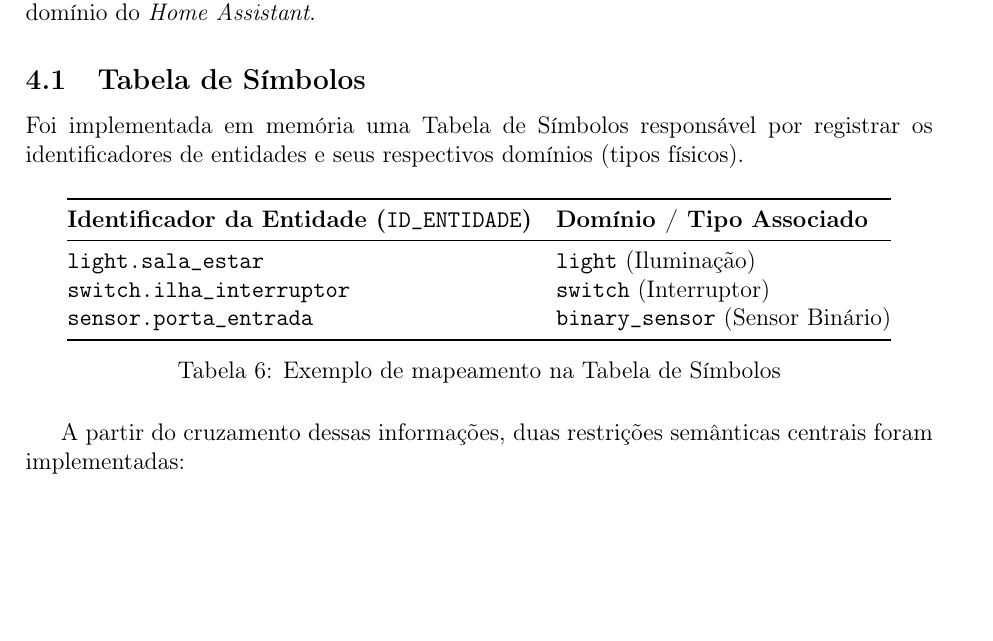
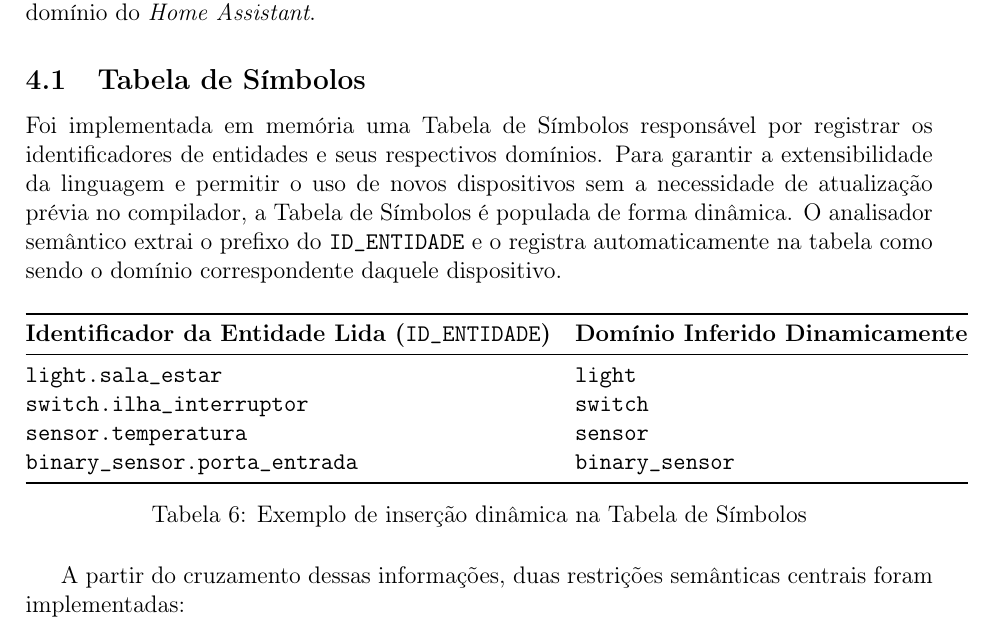
Before and after one commit to lucasxpaire/elc408, a LaTeX document (relatorio.tex): part of page 5 of 7, cut so that both start at the same text, the shorter picture padded with empty space. Compiled offline with pdfLaTeX.

Commit message:
Arrruma para que a tabela de simbolos seja dinamica

```diff
--- a/relatorio.tex
+++ b/relatorio.tex
@@ -231,18 +231,19 @@ Para conferir tolerância a falhas, implementou-se a estratégia de \textbf{Modo
 O analisador semântico foca em validar a consistência lógica das instruções frente ao domínio do \textit{Home Assistant}.
 
 \subsection{Tabela de Símbolos}
-Foi implementada em memória uma Tabela de Símbolos responsável por registrar os identificadores de entidades e seus respectivos domínios (tipos físicos).
+Foi implementada em memória uma Tabela de Símbolos responsável por registrar os identificadores de entidades e seus respectivos domínios. Para garantir a extensibilidade da linguagem e permitir o uso de novos dispositivos sem a necessidade de atualização prévia no compilador, a Tabela de Símbolos é populada de forma dinâmica. O analisador semântico extrai o prefixo do \texttt{ID\_ENTIDADE} e o registra automaticamente na tabela como sendo o domínio correspondente daquele dispositivo.
 
 \begin{table}[H]
 \centering
 \begin{tabular}{@{}ll@{}}
 \toprule
-\textbf{Identificador da Entidade (\texttt{ID\_ENTIDADE})} & \textbf{Domínio / Tipo Associado} \\ \midrule
-\texttt{light.sala\_estar} & \texttt{light} (Iluminação) \\
-\texttt{switch.ilha\_interruptor} & \texttt{switch} (Interruptor) \\
-\texttt{sensor.porta\_entrada} & \texttt{binary\_sensor} (Sensor Binário) \\ \bottomrule
+\textbf{Identificador da Entidade Lida (\texttt{ID\_ENTIDADE})} & \textbf{Domínio Inferido Dinamicamente} \\ \midrule
+\texttt{light.sala\_estar} & \texttt{light} \\
+\texttt{switch.ilha\_interruptor} & \texttt{switch} \\
+\texttt{sensor.temperatura} & \texttt{sensor} \\
+\texttt{binary\_sensor.porta\_entrada} & \texttt{binary\_sensor} \\ \bottomrule
 \end{tabular}
-\caption{Exemplo de mapeamento na Tabela de Símbolos}
+\caption{Exemplo de inserção dinâmica na Tabela de Símbolos}
 \end{table}
 
 A partir do cruzamento dessas informações, duas restrições semânticas centrais foram implementadas:
```
Also changed, not shown: relatorio.pdf, 1 other file.
